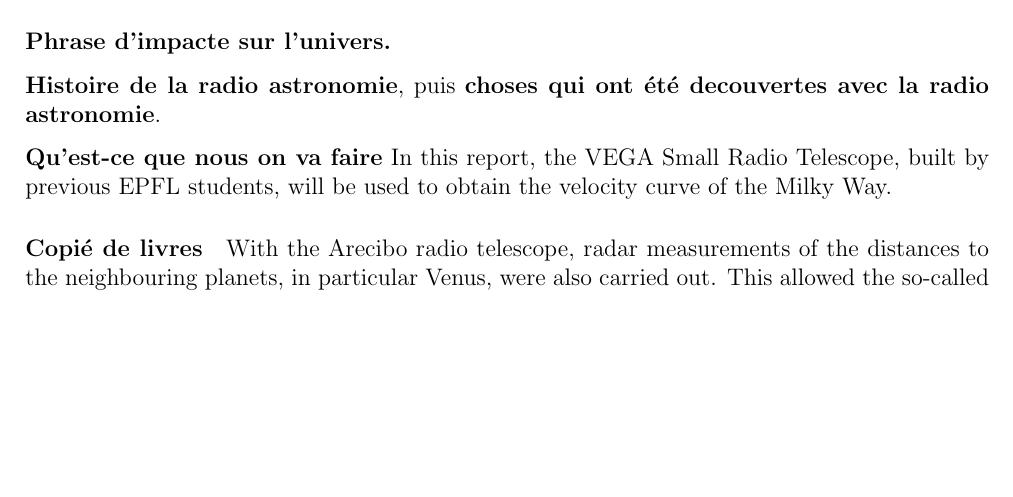
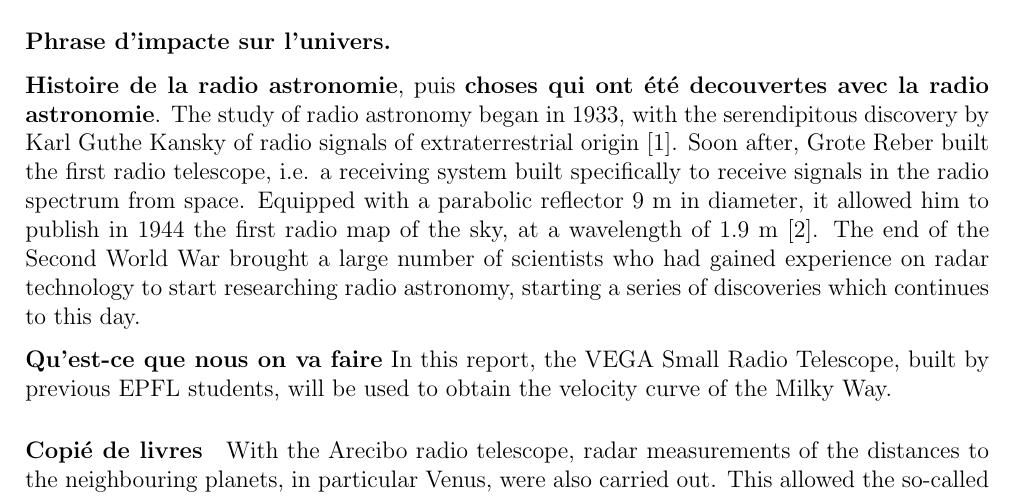
Before and after one commit to TomVdt/TPIII, a LaTeX document (04-radiotelescope/rapport.tex, which reads 04-radiotelescope/sections/0-introduction.tex): part of page 1 of 8, cut so that both start at the same text, the shorter picture padded with empty space. Compiled offline with pdfLaTeX.

Commit message:
Debut histoire radioastronomie

```diff
--- a/04-radiotelescope/sections/0-introduction.tex
+++ b/04-radiotelescope/sections/0-introduction.tex
@@ -2,6 +2,9 @@
 \textbf{Phrase d'impacte sur l'univers.}
 
 \textbf{Histoire de la radio astronomie}, puis \textbf{choses qui ont été decouvertes avec la radio astronomie}.
+The study of radio astronomy began in 1933, with the serendipitous discovery by Karl Guthe Kansky of radio signals of extraterrestrial origin \cite{condon_essential_2016}.
+Soon after, Grote Reber built the first radio telescope, i.e. a receiving system built specifically to receive signals in the radio spectrum from space. Equipped with a parabolic reflector 9 m in diameter, it allowed him to publish in 1944 the first radio map of the sky, at a wavelength of $1.9$ m \cite{lauterbach_radio_2022}.
+The end of the Second World War brought a large number of scientists who had gained experience on radar technology to start researching radio astronomy, starting a series of discoveries which continues to this day.
 
 \textbf{Qu'est-ce que nous on va faire}
 In this report, the VEGA Small Radio Telescope, built by previous EPFL students, will be used to obtain the velocity curve of the Milky Way.
```
